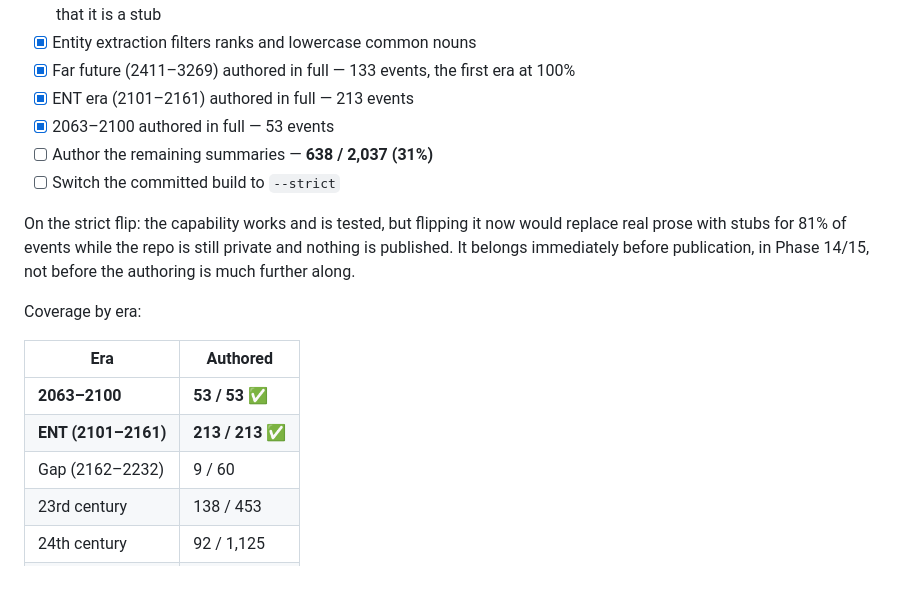
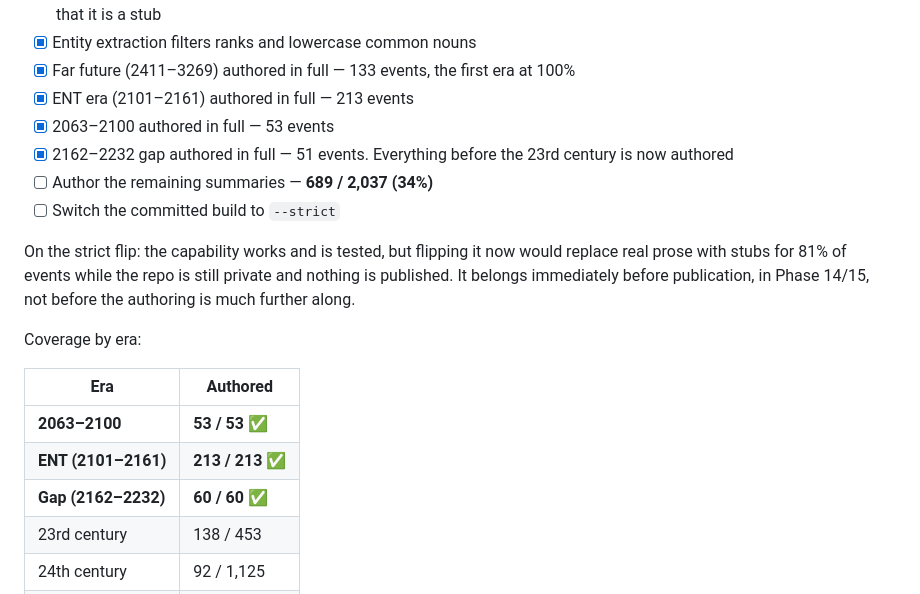
Before and after one commit to haggyroth/startrek-tl, a Markdown page: ROADMAP.md, the part around the change. Drawn GitHub-style.

Commit message:
docs: update authoring coverage table after 2162-2232 gap
Co-Authored-By: Claude Sonnet 5 <noreply@anthropic.com>

```diff
--- a/ROADMAP.md
+++ b/ROADMAP.md
@@ -145,7 +145,9 @@ Known and accepted:
       100%
 - [x] ENT era (2101–2161) authored in full — 213 events
 - [x] 2063–2100 authored in full — 53 events
-- [ ] Author the remaining summaries — **638 / 2,037 (31%)**
+- [x] 2162–2232 gap authored in full — 51 events. Everything before the
+      23rd century is now authored
+- [ ] Author the remaining summaries — **689 / 2,037 (34%)**
 - [ ] Switch the committed build to `--strict`
 
 On the strict flip: the capability works and is tested, but flipping it now
@@ -159,7 +161,7 @@ Coverage by era:
 |---|---|
 | **2063–2100** | **53 / 53 ✅** |
 | **ENT (2101–2161)** | **213 / 213 ✅** |
-| Gap (2162–2232) | 9 / 60 |
+| **Gap (2162–2232)** | **60 / 60 ✅** |
 | 23rd century | 138 / 453 |
 | 24th century | 92 / 1,125 |
 | **Far future** | **133 / 133 ✅** |
```
Also changed, not shown: AUTHORING.md (+4 -4 lines).
